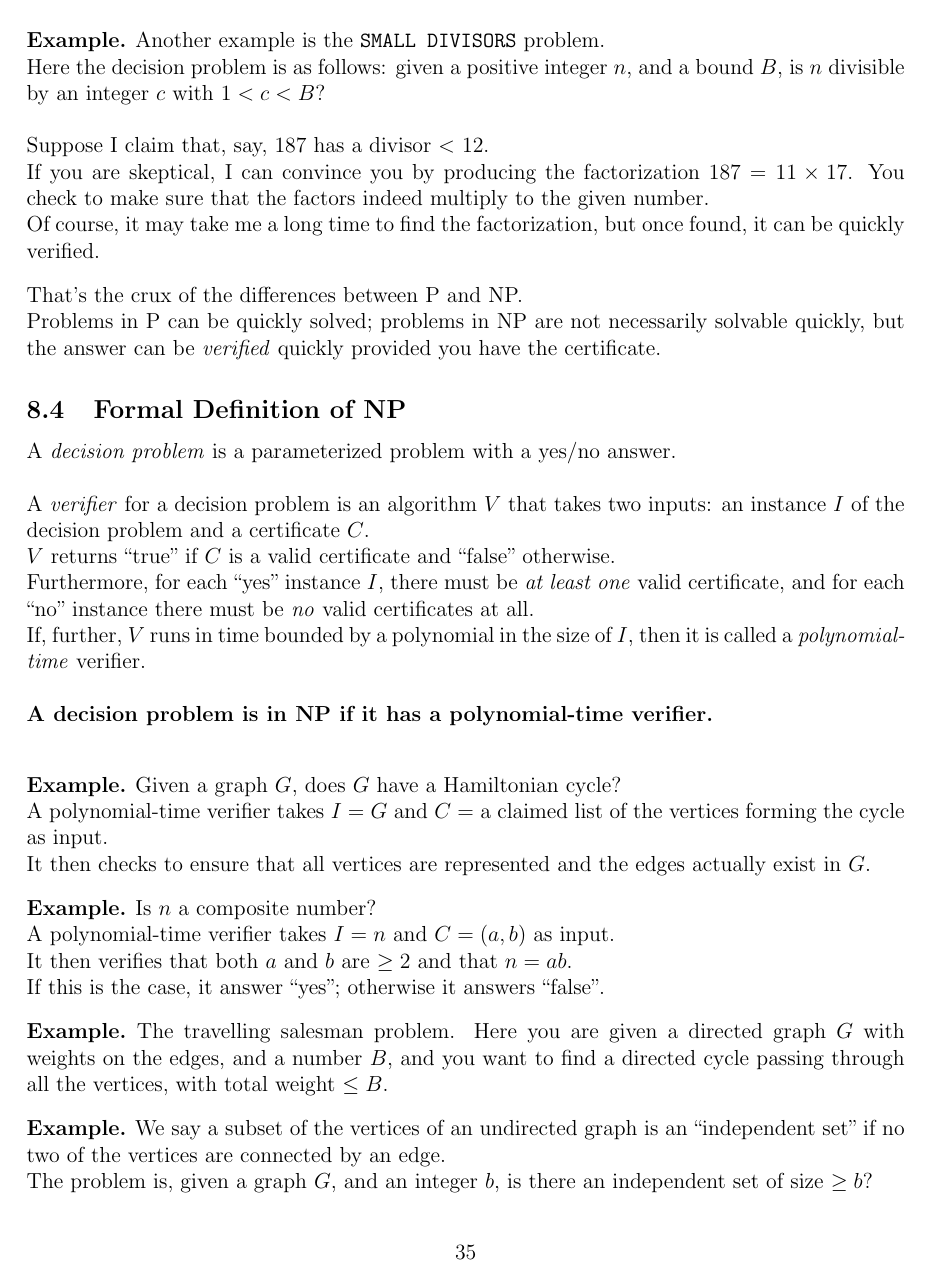
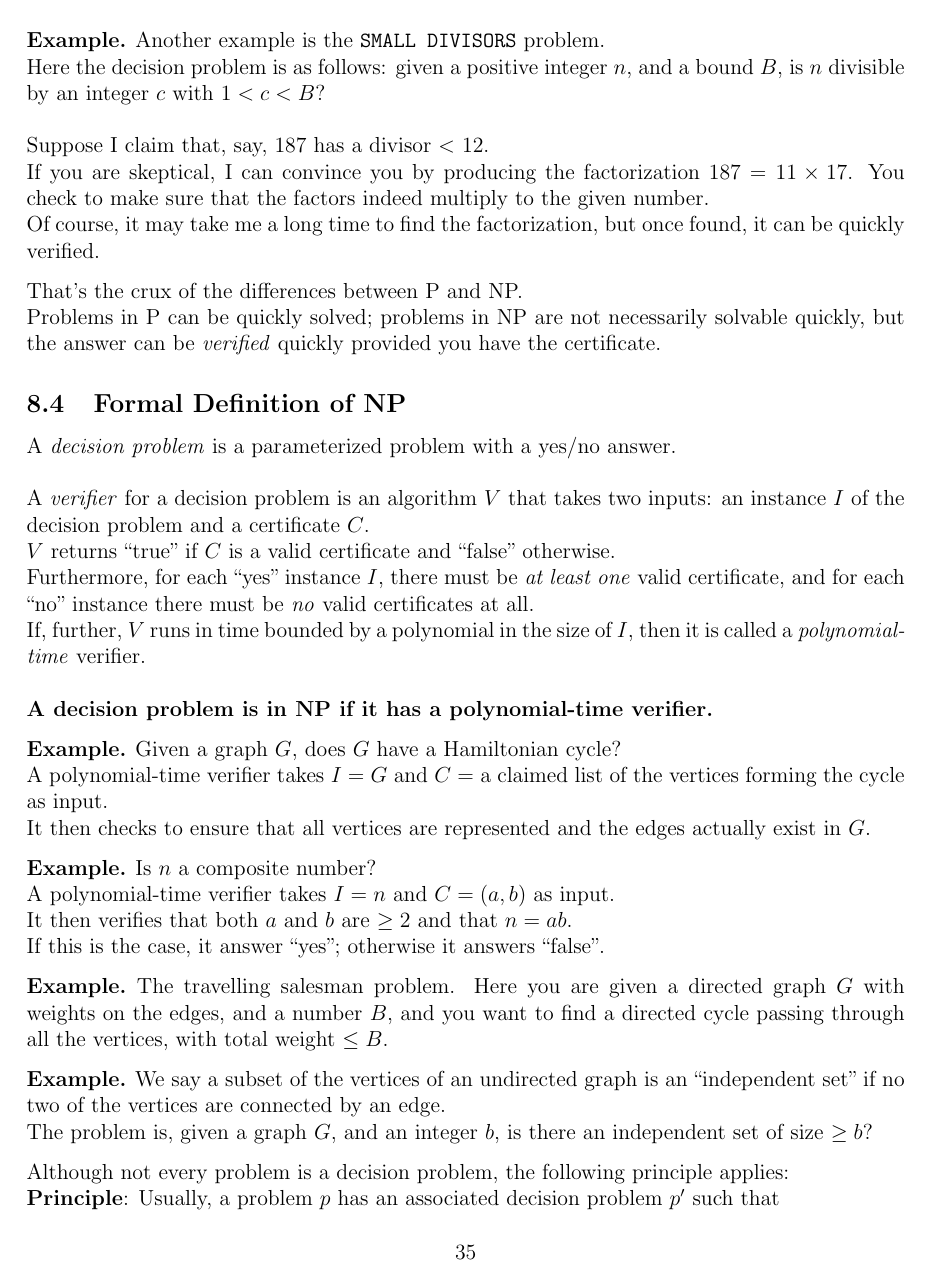
Before and after one commit to cc-shen/Handy-Tools, a LaTeX document (Notes/CS 341/cs_341.tex): page 38 of 61. The pictures show the PDF file Notes/CS 341/cs_341.pdf that the author committed with the source.

Commit message:
CS 341
Corrections

```diff
--- a/Notes/CS 341/cs_341.tex
+++ b/Notes/CS 341/cs_341.tex
@@ -1291,18 +1291,18 @@ Objections to the definition of P:
 \begin{itemize}
   \item It doesn't consider the exponent of the polynomial.
   An algorithm running in $n^{10000}$ time is considered ``fast'' and one running in $2^{n/10000}$ is not, although for practical problem sizes the second will be more useful that the first. \\
-  Response: true, but ``most'' natural problems in P has algorithms with small polynomial exponents.
+  \emph{Response}: true, but ``most'' natural problems in P has algorithms with small polynomial exponents.
 
   \item It doesn't consider the size of the constant out in front.
   An algorithm running in $1000000n^{2}$ will be less useful than an algorithm running in $2^{n/10000}$. \\
-  Response: true again, but ``most'' natural problems in P have algorithms with relatively small constants out in front.
+  \emph{Response}: true again, but ``most'' natural problems in P have algorithms with relatively small constants out in front.
 
   \item It considers only worst-case behaviour.
   Some problems may be efficiently solvable for most inputs, and only require lots of time on a small set of inputs. \\
-  Response: true, but such problems may be relatively rare.
+  \emph{Response}: true, but such problems may be relatively rare.
 
   \item It doesn't consider other models of computation, such as quantum computing. \\
-  Response: true, but we don't yet have a practical quantum computer
+  \emph{Response}: true, but we don't yet have a practical quantum computer
 \end{itemize}
 
 Recall that P is the class of problems solvable in polynomial time. \\
@@ -1396,7 +1396,7 @@ $V$ returns ``true'' if $C$ is a valid certificate and ``false'' otherwise. \\
 Furthermore, for each ``yes'' instance $I$, there must be \emph{at least one} valid certificate, and for each ``no'' instance there must be \emph{no} valid certificates at all. \\
 If, further, $V$ runs in time bounded by a polynomial in the size of $I$, then it is called a \emph{polynomial-time} verifier. \\
 
-\textbf{A decision problem is in NP if it has a polynomial-time verifier.} \\
+\textbf{A decision problem is in NP if it has a polynomial-time verifier.}
 
 \begin{ex*}
 Given a graph $G$, does $G$ have a Hamiltonian cycle? \\
@@ -1782,7 +1782,7 @@ Thus, we have that \texttt{3-CNF-SAT} is NP-complete as required.
 
 \subsubsection{CLIQUE}
 \begin{defn*}
-A graph $G = (V, E)$ has a \textbf{clique} of size $k$ if there exists a subset $V'$, with $|V'| = k$ of the vertices $V$ such that for all $U, v \in V'$, the edge $uv$ is in $E$. \\
+A graph $G = (V, E)$ has a \textbf{clique} of size $k$ if there exists a subset $V'$, with $|V'| = k$, of the vertices $V$ such that for all $u, v \in V'$, the edge $uv$ is in $E$. \\
 In other words, the induced subgraph on the vertices $V'$ is the complete graph of $k$ vertices.
 \end{defn*}
 
```
Also changed, not shown: Notes/CS 341/cs_341.pdf, Notes/CS 341/cs_341.tex (16 more changed lines).
